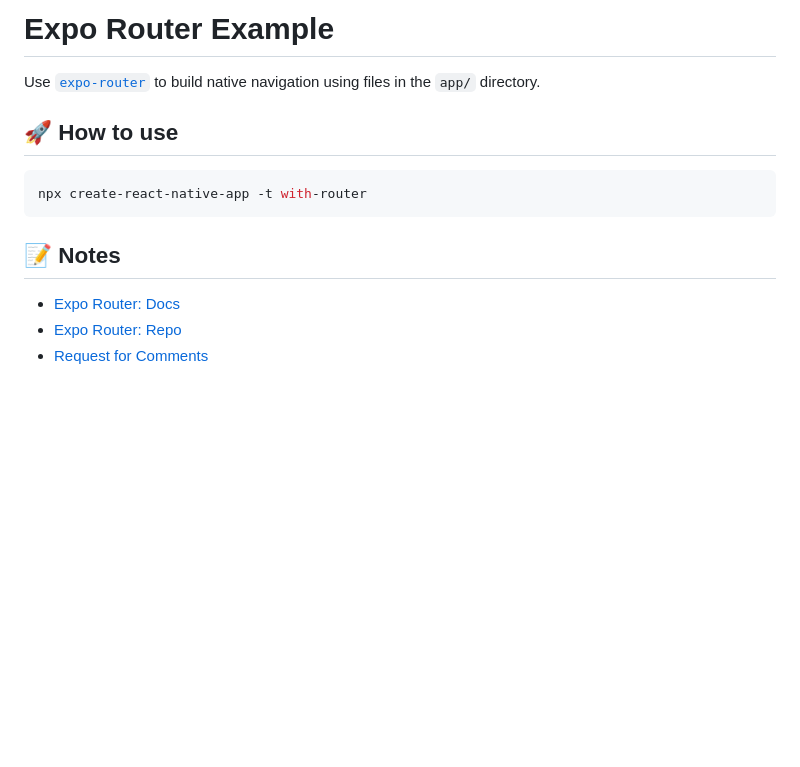
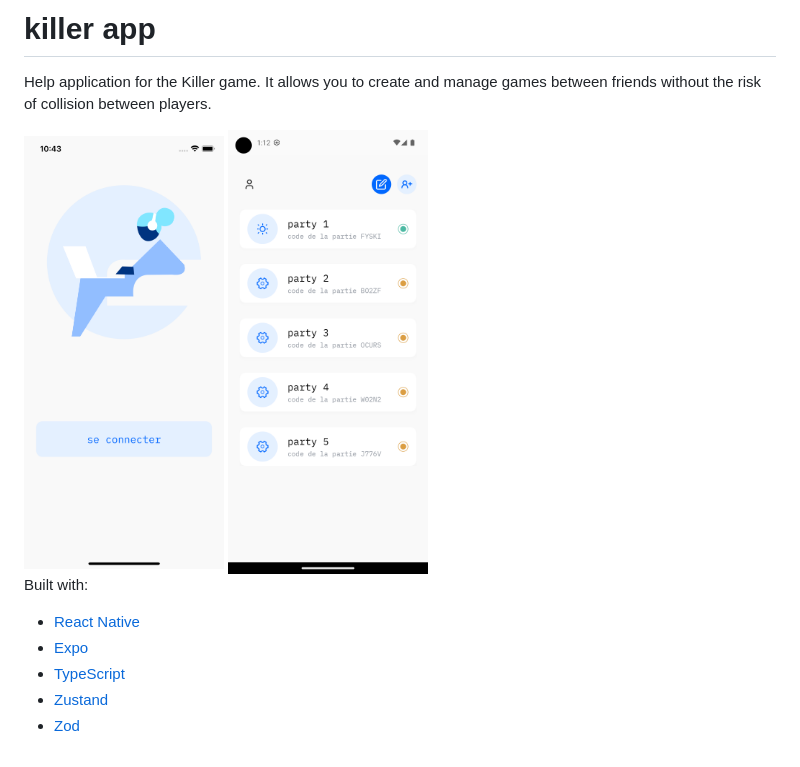
Before and after one commit to hugogarnier/killer-app, a Markdown page: README.md, the part around the change. Drawn GitHub-style; pictures changed too: public/screen1.png (added), public/screen2.png (added); blank space fills up the shorter version.

````diff
--- a/README.md
+++ b/README.md
@@ -1,15 +1,13 @@
-# Expo Router Example
+# killer app
 
-Use [`expo-router`](https://expo.github.io/router) to build native navigation using files in the `app/` directory.
+Help application for the Killer game. It allows you to create and manage games between friends without the risk of collision between players.
 
-## 🚀 How to use
+<img src="./public/screen1.png" width="200px" alt="screen1">
+<img src="./public/screen2.png" width="200px" alt="screen2">
 
-```sh
-npx create-react-native-app -t with-router
-```
-
-## 📝 Notes
-
-- [Expo Router: Docs](https://expo.github.io/router)
-- [Expo Router: Repo](https://github.com/expo/router)
-- [Request for Comments](https://github.com/expo/router/discussions/1)
+Built with:
+- [React Native](https://reactnative.dev/)
+- [Expo](https://expo.dev/)
+- [TypeScript](https://www.typescriptlang.org/)
+- [Zustand](https://github.com/pmndrs/zustand)
+- [Zod](https://zod.dev/)
````
Also changed, not shown: 3 other files.
